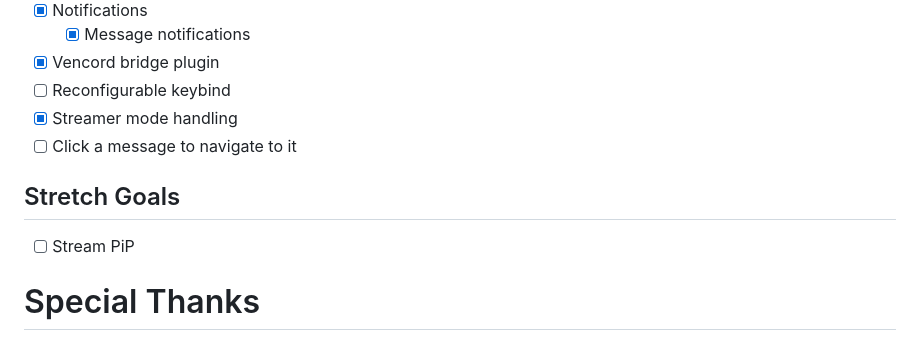
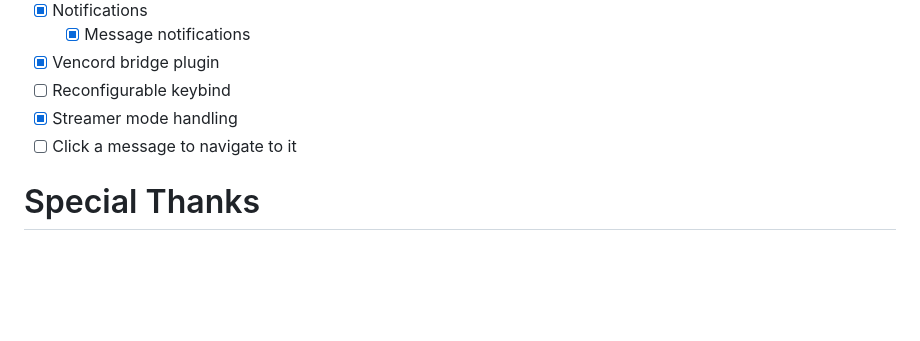
Before and after one commit to SpikeHD/Orbolay, a Markdown page: README.md, the part around the change. Drawn GitHub-style; blank space fills up the shorter version.

Commit message:
fix: readme update

```diff
--- a/README.md
+++ b/README.md
@@ -81,10 +81,6 @@
 * [x] Streamer mode handling
 * [ ] Click a message to navigate to it
 
-## Stretch Goals
-
-* [ ] Stream PiP
-
 # Special Thanks
 
 * [Freya](https://github.com/marc2332/freya) - the main GUI library (that I may have fallen in love with)
```
